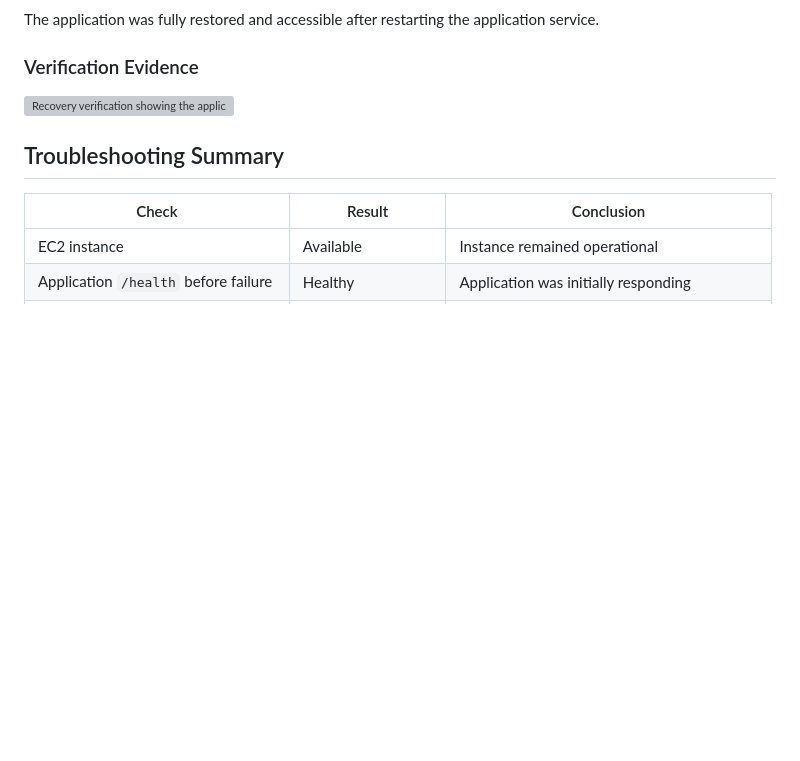
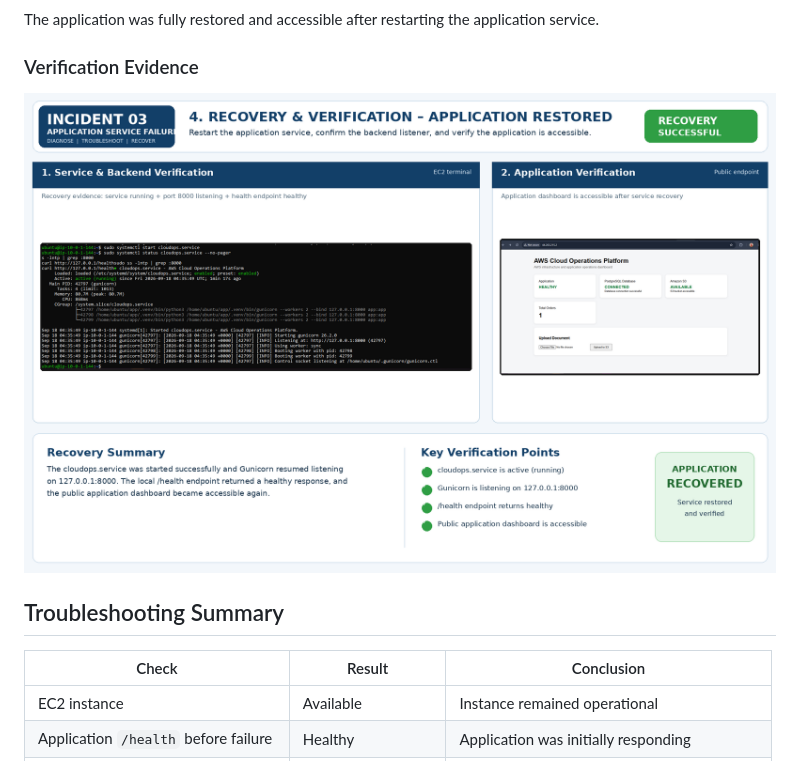
Before and after one commit to AnishaS2424/aws-cloud-operations-platform, a Markdown page: incident_03/incident-03-application-service-failure.md, the part around one of its changes. GitHub-like rendering; blank space fills up the shorter version; grey boxes are pictures that could not be loaded.

```diff
--- a/incident_03/incident-03-application-service-failure.md
+++ b/incident_03/incident-03-application-service-failure.md
@@ -233,7 +233,7 @@ The application was fully restored and accessible after restarting the applicati
 
 ### Verification Evidence
 
-![Recovery verification showing the application service running, Gunicorn listening on port 8000, a healthy health endpoint, and the application dashboard accessible](../../screenshots/incident_03/incident-03-verification-application-recovered.png)
+![Recovery verification showing the application service running, Gunicorn listening on port 8000, a healthy health endpoint, and the application dashboard accessible](incident-03-verification-application-recovered.png)
 
 ## Troubleshooting Summary
 
```
Also changed, not shown: other parts of incident_03/incident-03-application-service-failure.md (+3 -3 lines).
